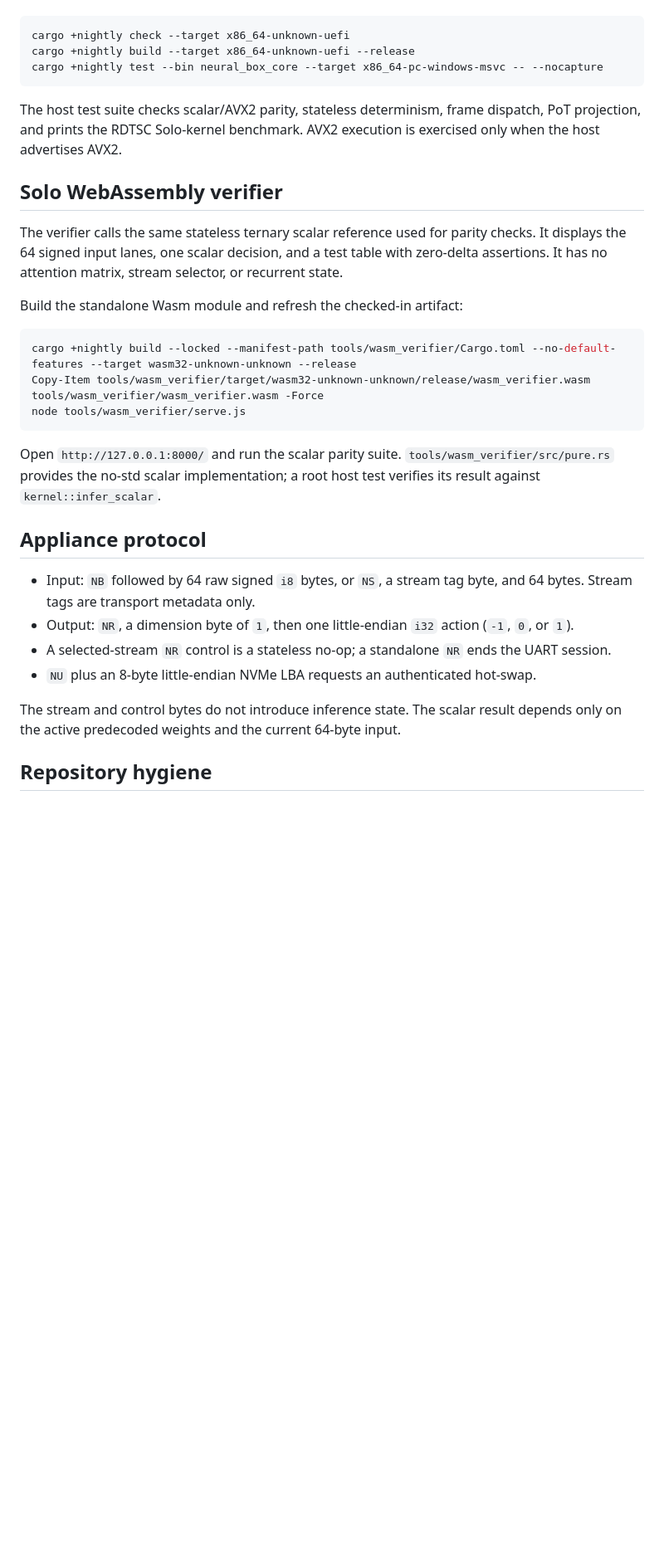
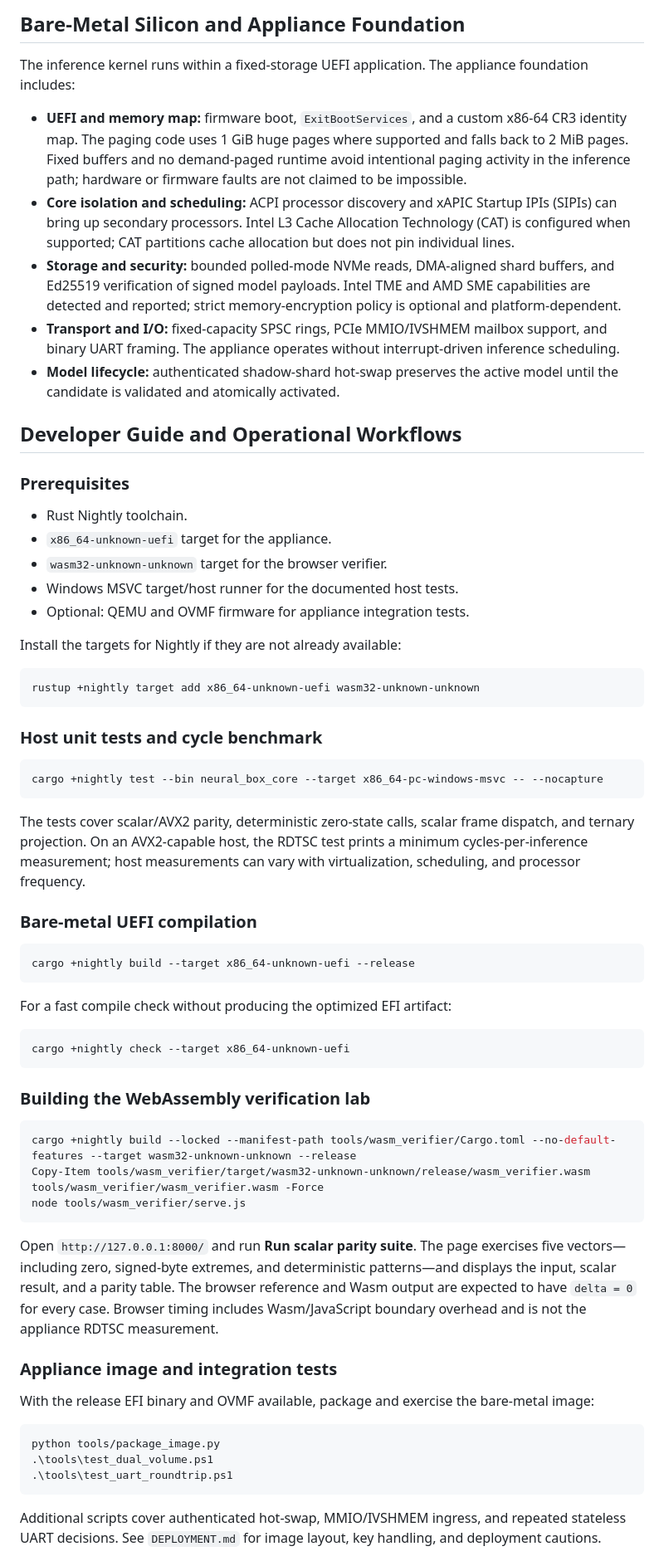
Before and after one commit to msndsn123a/Sovereign-Solo-1, a Markdown page: README.md, the part around one of its changes. Shown at 83% size. GitHub-like rendering; blank space fills up the shorter version.

Commit message:
docs: rewrite README as standalone appliance with prominent live playground link

````diff
--- a/README.md
+++ b/README.md
@@ -29,17 +38,50 @@ Install the nightly Rust toolchain and the UEFI target from `rust-toolchain.toml
+## Bare-Metal Silicon and Appliance Foundation
+
+The inference kernel runs within a fixed-storage UEFI application. The appliance foundation includes:
+
+- **UEFI and memory map:** firmware boot, `ExitBootServices`, and a custom x86-64 CR3 identity map. The paging code uses 1 GiB huge pages where supported and falls back to 2 MiB pages. Fixed buffers and no demand-paged runtime avoid intentional paging activity in the inference path; hardware or firmware faults are not claimed to be impossible.
+- **Core isolation and scheduling:** ACPI processor discovery and xAPIC Startup IPIs (SIPIs) can bring up secondary processors. Intel L3 Cache Allocation Technology (CAT) is configured when supported; CAT partitions cache allocation but does not pin individual lines.
+- **Storage and security:** bounded polled-mode NVMe reads, DMA-aligned shard buffers, and Ed25519 verification of signed model payloads. Intel TME and AMD SME capabilities are detected and reported; strict memory-encryption policy is optional and platform-dependent.
+- **Transport and I/O:** fixed-capacity SPSC rings, PCIe MMIO/IVSHMEM mailbox support, and binary UART framing. The appliance operates without interrupt-driven inference scheduling.
+- **Model lifecycle:** authenticated shadow-shard hot-swap preserves the active model until the candidate is validated and atomically activated.
+
+## Developer Guide and Operational Workflows
+
+### Prerequisites
+
+- Rust Nightly toolchain.
+- `x86_64-unknown-uefi` target for the appliance.
+- `wasm32-unknown-unknown` target for the browser verifier.
+- Windows MSVC target/host runner for the documented host tests.
+- Optional: QEMU and OVMF firmware for appliance integration tests.
+
+Install the targets for Nightly if they are not already available:
+
+```powershell
+rustup +nightly target add x86_64-unknown-uefi wasm32-unknown-unknown
+```
+
+### Host unit tests and cycle benchmark
+
+```powershell
+cargo +nightly test --bin neural_box_core --target x86_64-pc-windows-msvc -- --nocapture
+```
+
+The tests cover scalar/AVX2 parity, deterministic zero-state calls, scalar frame dispatch, and ternary projection. On an AVX2-capable host, the RDTSC test prints a minimum cycles-per-inference measurement; host measurements can vary with virtualization, scheduling, and processor frequency.
+
+### Bare-metal UEFI compilation
+
+```powershell
+cargo +nightly build --target x86_64-unknown-uefi --release
+```
+
+For a fast compile check without producing the optimized EFI artifact:
 
 ```powershell
 cargo +nightly check --target x86_64-unknown-uefi
-cargo +nightly build --target x86_64-unknown-uefi --release
-cargo +nightly test --bin neural_box_core --target x86_64-pc-windows-msvc -- --nocapture
 ```
 
-The host test suite checks scalar/AVX2 parity, stateless determinism, frame dispatch, PoT projection, and prints the RDTSC Solo-kernel benchmark. AVX2 execution is exercised only when the host advertises AVX2.
-
-## Solo WebAssembly verifier
-
-The verifier calls the same stateless ternary scalar reference used for parity checks. It displays the 64 signed input lanes, one scalar decision, and a test table with zero-delta assertions. It has no attention matrix, stream selector, or recurrent state.
-
-Build the standalone Wasm module and refresh the checked-in artifact:
+### Building the WebAssembly verification lab
 
 ```powershell
 cargo +nightly build --locked --manifest-path tools/wasm_verifier/Cargo.toml --no-default-features --target wasm32-unknown-unknown --release
@@ -47,16 +89,17 @@ Copy-Item tools/wasm_verifier/target/wasm32-unknown-unknown/release/wasm_verifie
 node tools/wasm_verifier/serve.js
 ```
 
-Open `http://127.0.0.1:8000/` and run the scalar parity suite. `tools/wasm_verifier/src/pure.rs` provides the no-std scalar implementation; a root host test verifies its result against `kernel::infer_scalar`.
+Open `http://127.0.0.1:8000/` and run **Run scalar parity suite**. The page exercises five vectors—including zero, signed-byte extremes, and deterministic patterns—and displays the input, scalar result, and a parity table. The browser reference and Wasm output are expected to have `delta = 0` for every case. Browser timing includes Wasm/JavaScript boundary overhead and is not the appliance RDTSC measurement.
 
-## Appliance protocol
+### Appliance image and integration tests
 
-- Input: `NB` followed by 64 raw signed `i8` bytes, or `NS`, a stream tag byte, and 64 bytes. Stream tags are transport metadata only.
-- Output: `NR`, a dimension byte of `1`, then one little-endian `i32` action (`-1`, `0`, or `1`).
-- A selected-stream `NR` control is a stateless no-op; a standalone `NR` ends the UART session.
-- `NU` plus an 8-byte little-endian NVMe LBA requests an authenticated hot-swap.
+With the release EFI binary and OVMF available, package and exercise the bare-metal image:
 
-The stream and control bytes do not introduce inference state. The scalar result depends only on the active predecoded weights and the current 64-byte input.
+```powershell
+python tools/package_image.py
+.\tools\test_dual_volume.ps1
+.\tools\test_uart_roundtrip.ps1
+```
 
-## Repository hygiene
+Additional scripts cover authenticated hot-swap, MMIO/IVSHMEM ingress, and repeated stateless UART decisions. See `DEPLOYMENT.md` for image layout, key handling, and deployment cautions.
 
````
Also changed, not shown: other parts of README.md (+50 -20 lines).
